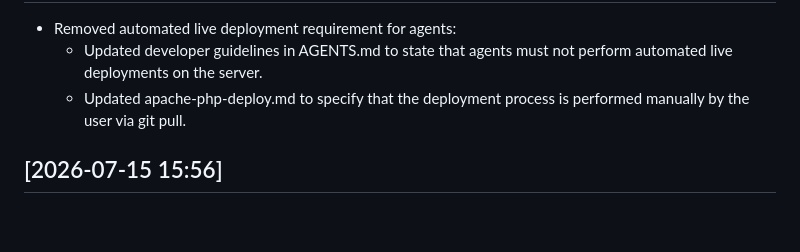
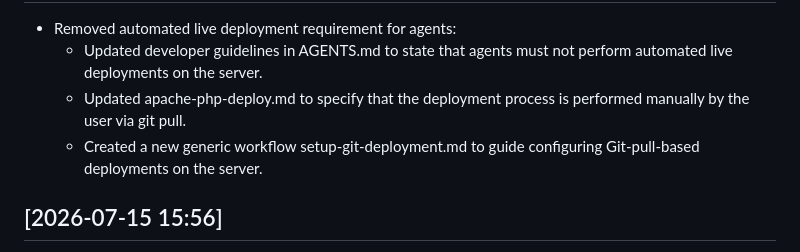
Before and after one commit to tam137/skedulo, a Markdown page: CHANGELOG.md, the part around one of its changes. GitHub-like rendering; blank space fills up the shorter version.

Commit message:
docs: document creation of generic setup-git-deployment workflow

```diff
--- a/CHANGELOG.md
+++ b/CHANGELOG.md
@@ -4,6 +4,7 @@
 - Removed automated live deployment requirement for agents:
   - Updated developer guidelines in AGENTS.md to state that agents must not perform automated live deployments on the server.
   - Updated apache-php-deploy.md to specify that the deployment process is performed manually by the user via git pull.
+  - Created a new generic workflow setup-git-deployment.md to guide configuring Git-pull-based deployments on the server.
 
 ## [2026-07-15 15:56]
 - Optimized E2E test suite execution speed:
```
Also changed, not shown: other parts of CHANGELOG.md (+1 -1 lines).
